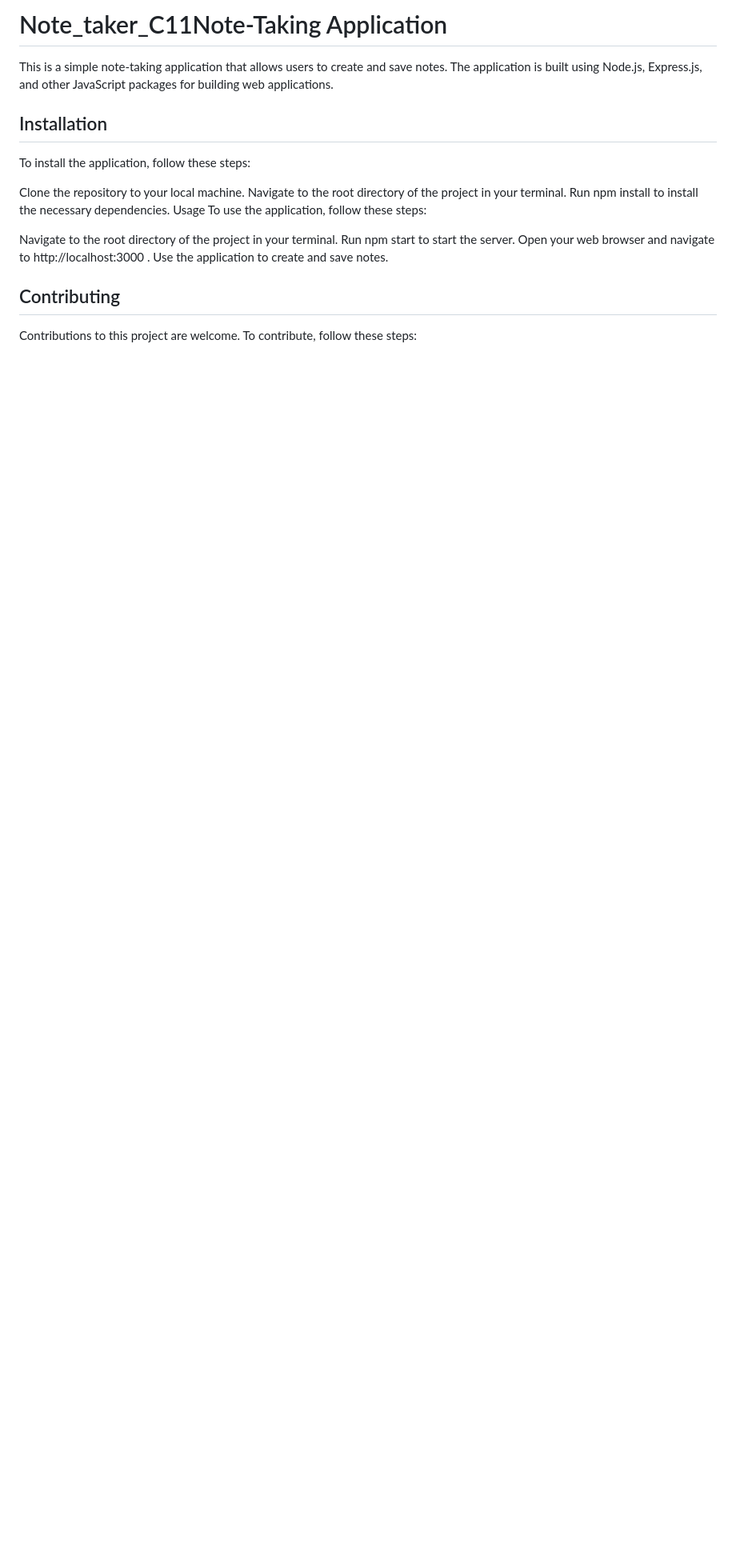
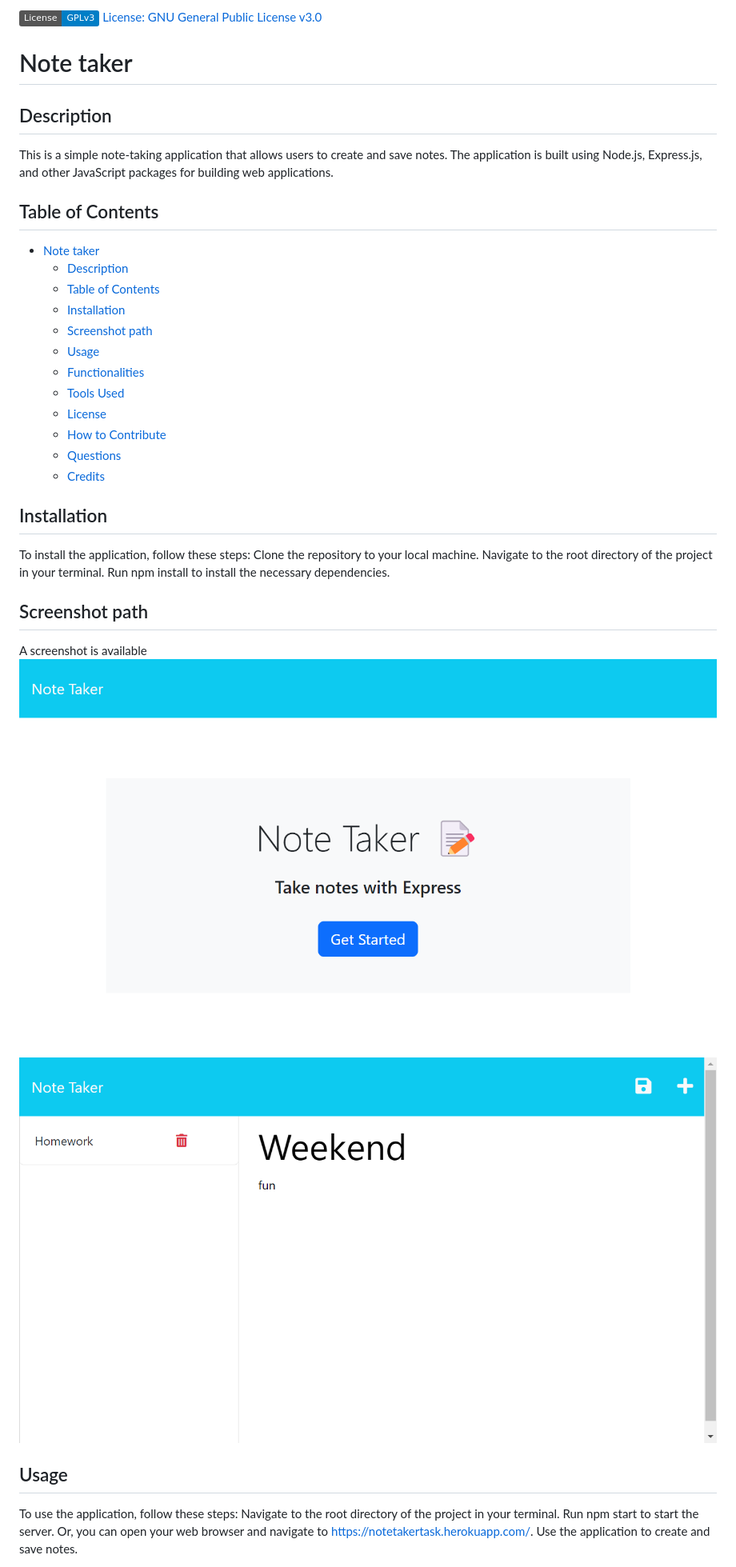
Before and after one commit to gabrielparada05/Note_taker_C11, a Markdown page: README.md, the part around the change printed below. Shown: that part at 80% size. GitHub-like rendering; pictures changed too: assets/pictures/notetakertask.herokuapp.com_ (1).png (added), assets/pictures/notetakertask.herokuapp.com_notes (1).png (added); badges without logos; blank space fills up the shorter version.

```diff
--- a/README.md
+++ b/README.md
@@ -1,26 +1,35 @@
-# Note_taker_C11Note-Taking Application
+
+![License: GNU General Public License v3.0](https://img.shields.io/badge/License-GPLv3-blue.svg)
+[License: GNU General Public License v3.0](https://www.gnu.org/licenses/gpl-3.0)
+
+# Note taker
+
+## Description
 This is a simple note-taking application that allows users to create and save notes. The application is built using Node.js, Express.js, and other JavaScript packages for building web applications.
 
+## Table of Contents
+
+- [Note taker](#note-taker)
+  - [Description](#description)
+  - [Table of Contents](#table-of-contents)
+  - [Installation](#installation)
+  - [Screenshot path](#screenshot-path)
+  - [Usage](#usage)
+  - [Functionalities](#functionalities)
+  - [Tools Used](#tools-used)
+  - [License](#license)
+  - [How to Contribute](#how-to-contribute)
+  - [Questions](#questions)
+  - [Credits](#credits)
+
 ## Installation
-To install the application, follow these steps:
+To install the application, follow these steps: Clone the repository to your local machine. Navigate to the root directory of the project in your terminal. Run npm install to install the necessary dependencies.
 
-Clone the repository to your local machine.
-Navigate to the root directory of the project in your terminal.
-Run
-npm install
- to install the necessary dependencies.
-Usage
-To use the application, follow these steps:
+## Screenshot path
+A screenshot is available ![index page](./assets/pictures/notetakertask.herokuapp.com_%20(1).png)
 
-Navigate to the root directory of the project in your terminal.
-Run
-npm start
- to start the server.
-Open your web browser and navigate to
-http://localhost:3000
-.
-Use the application to create and save notes.
+![notes page](./assets/pictures/notetakertask.herokuapp.com_notes%20(1).png)
 
-## Contributing
-Contributions to this project are welcome. To contribute, follow these steps:
+## Usage
+To use the application, follow these steps: Navigate to the root directory of the project in your terminal. Run npm start to start the server. Or, you can open your web browser and navigate to https://notetakertask.herokuapp.com/. Use the application to create and save notes.
 
```
Also changed, not shown: other parts of README.md (+19 -7 lines).
